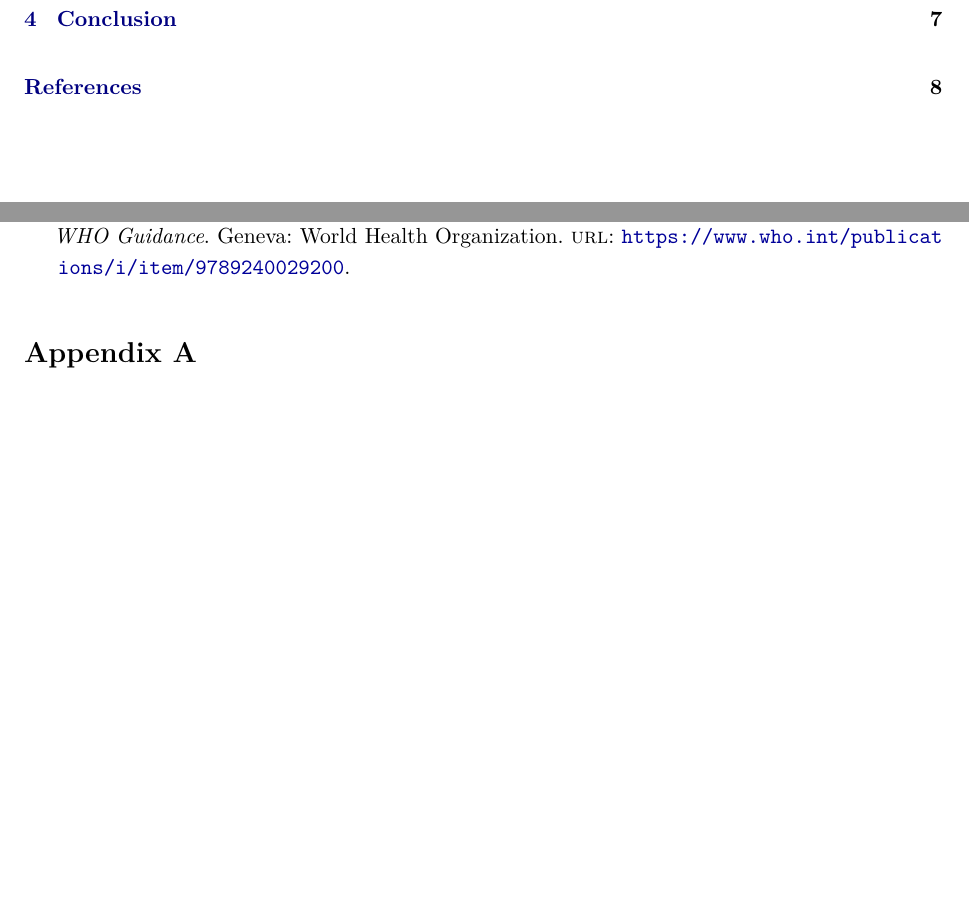
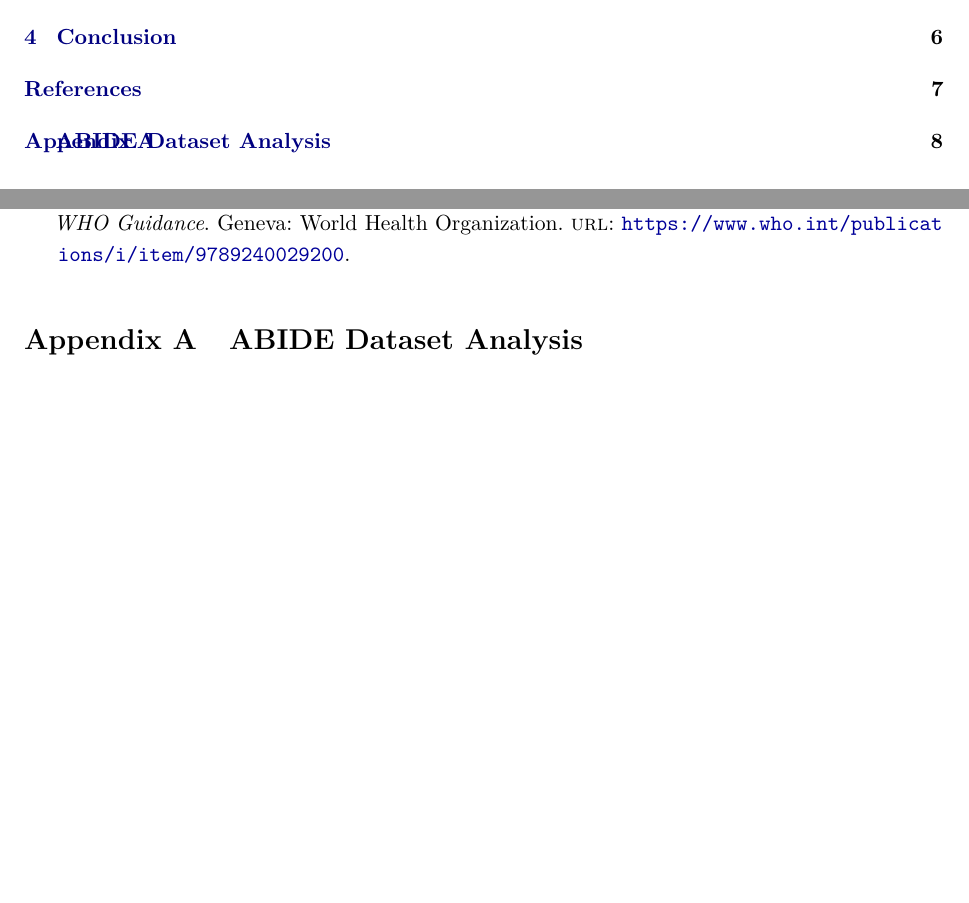
Before and after one commit to levilsbu/ABIDE-DeepLearning, a LaTeX paper (technical_report.tex): two parts of pages 2 and 9 of 9 before the commit and two parts of pages 1 and 8 of 8 after it, joined at a grey line, cut so that both start at the same text, the shorter picture padded with empty space. Compiled offline with pdfLaTeX.

Commit message:
Fix appendix label spacing in table of contents

```diff
--- a/technical_report.tex
+++ b/technical_report.tex
@@ -7,6 +7,7 @@
 \usepackage{tikz}
 \usepackage[backend=biber,style=authoryear,sorting=nyt,maxcitenames=2,maxbibnames=99]{biblatex}
 \usepackage{xurl}
+\usepackage{tocloft}
 \addbibresource{references.bib}
 \usetikzlibrary{arrows.meta,positioning,shapes.geometric,calc}
 \hypersetup{colorlinks=true,linkcolor=blue!50!black,citecolor=blue!50!black,urlcolor=blue!60!black,pdftitle={Responsible AI Technical Report: BrainWaveNet},pdfauthor={Levi Pedro Tejedor Rico}}
@@ -203,6 +204,8 @@ Immediate work should protect the final test set, reconcile paper--repository di
 \printbibliography[heading=bibintoc,title={References}]
 
 \appendix
-\section*{Appendix A}
+\renewcommand{\thesection}{Appendix~\Alph{section}}
+\setlength{\cftsecnumwidth}{7em}
+\section{ABIDE Dataset Analysis}
 
 \end{document}
```
